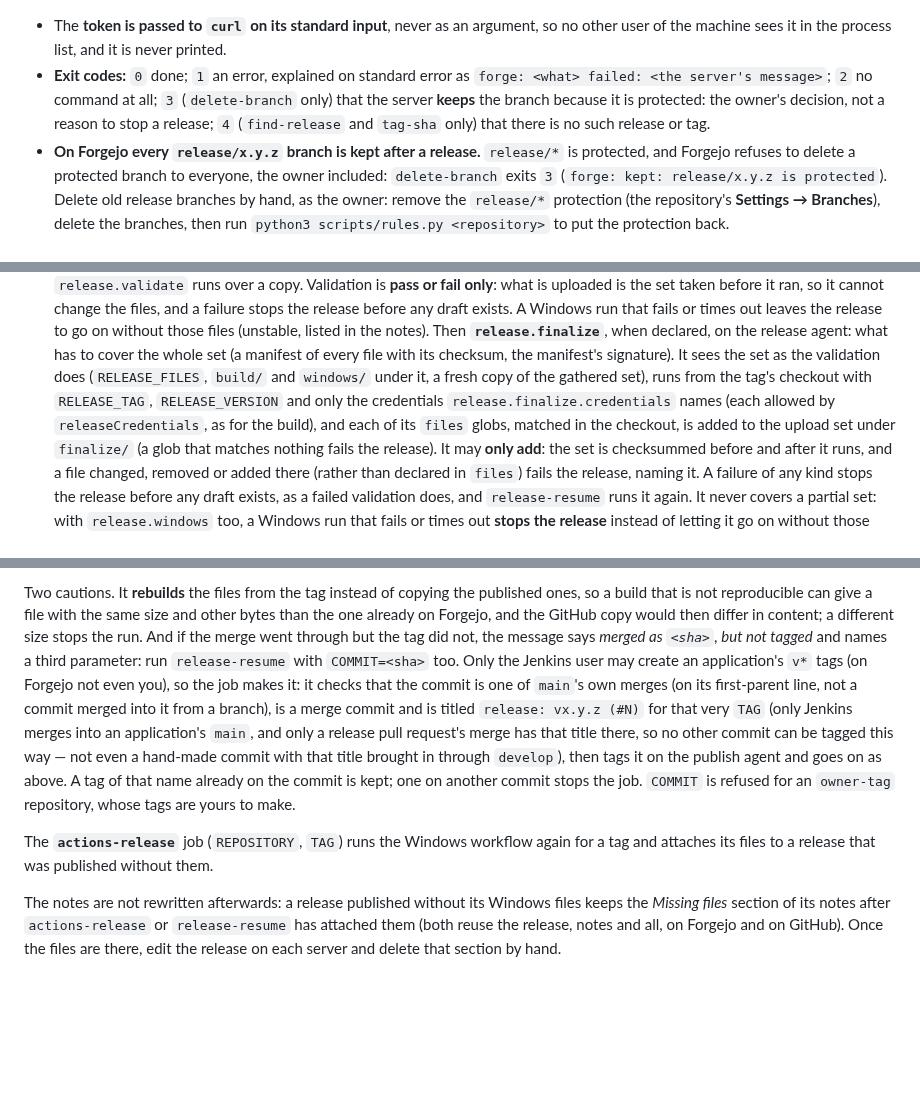
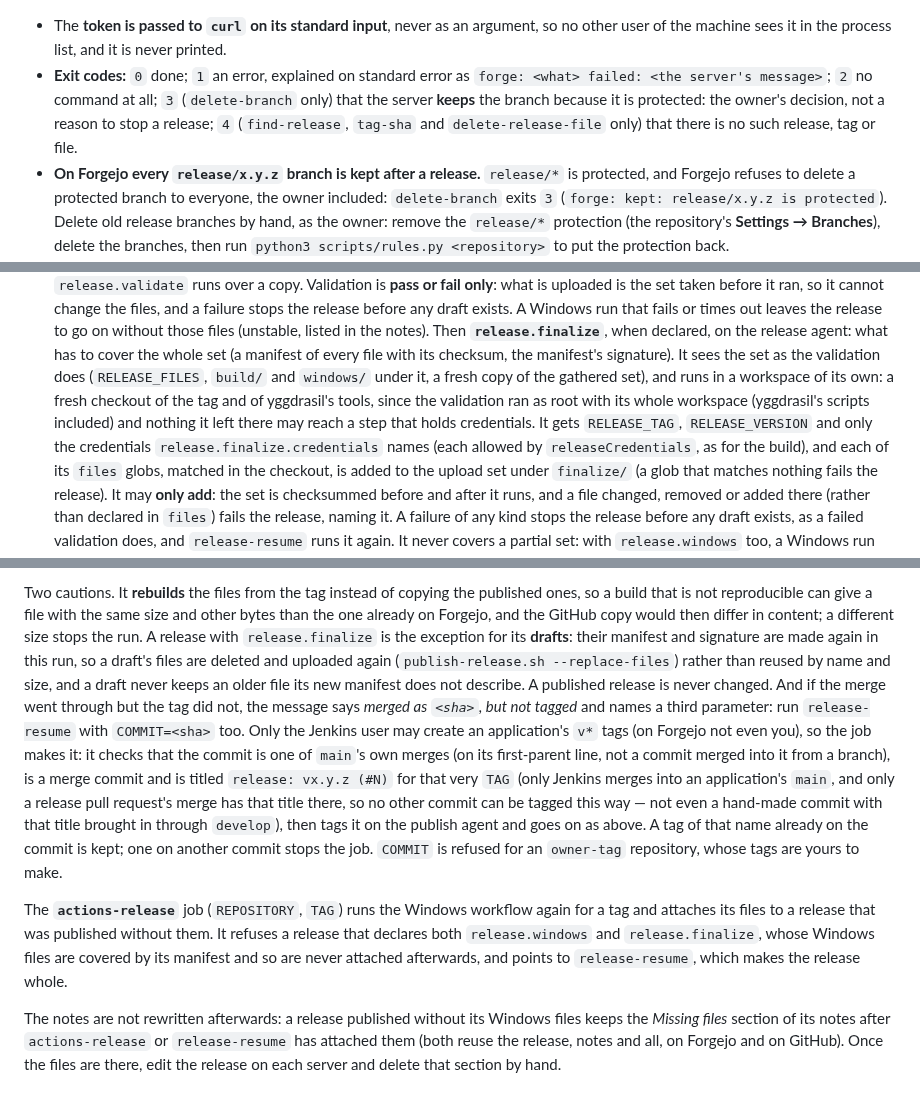
Before and after one commit to artur-rios/yggdrasil, a Markdown page: docs/setup.md, 3 parts joined by grey strips. GitHub-like rendering; blank space fills up the shorter version.

Commit message:
docs: finalize's workspace, draft reuse, semver
Co-Authored-By: Claude Opus 5.5 <noreply@anthropic.com>

```diff
--- a/docs/setup.md
+++ b/docs/setup.md
@@ -1515,8 +1516,8 @@ what the environment leaves out, so a Jenkins agent that sets them all needs no
   machine sees it in the process list, and it is never printed.
 - **Exit codes:** `0` done; `1` an error, explained on standard error as `forge: <what> failed: <the server's
   message>`; `2` no command at all; `3` (`delete-branch` only) that the server **keeps** the branch because
-  it is protected: the owner's decision, not a reason to stop a release; `4` (`find-release` and `tag-sha`
-  only) that there is no such release or tag.
+  it is protected: the owner's decision, not a reason to stop a release; `4` (`find-release`, `tag-sha` and
+  `delete-release-file` only) that there is no such release, tag or file.
 - **On Forgejo every `release/x.y.z` branch is kept after a release.** `release/*` is protected, and Forgejo
   refuses to delete a protected branch to everyone, the owner included: `delete-branch` exits `3`
   (`forge: kept: release/x.y.z is protected`). Delete old release branches by hand, as the owner: remove the
@@ -1778,8 +1779,10 @@ the repository's release lock:
    (unstable, listed in the notes).
    Then **`release.finalize`**, when declared, on the release agent: what has to cover the whole set (a
    manifest of every file with its checksum, the manifest's signature). It sees the set as the validation
-   does (`RELEASE_FILES`, `build/` and `windows/` under it, a fresh copy of the gathered set), runs from the
-   tag's checkout with `RELEASE_TAG`, `RELEASE_VERSION` and only the credentials
+   does (`RELEASE_FILES`, `build/` and `windows/` under it, a fresh copy of the gathered set), and runs in a
+   workspace of its own: a fresh checkout of the tag and of yggdrasil's tools, since the validation ran as root
+   with its whole workspace (yggdrasil's scripts included) and nothing it left there may reach a step that
+   holds credentials. It gets `RELEASE_TAG`, `RELEASE_VERSION` and only the credentials
    `release.finalize.credentials` names (each allowed by `releaseCredentials`, as for the build), and each
    of its `files` globs, matched in the checkout, is added to the upload set under `finalize/` (a glob that
    matches nothing fails the release). It may **only add**: the set is checksummed before and after it
@@ -1822,7 +1827,11 @@ release published after the skip, and for a tag that was never built.
 
 Two cautions. It **rebuilds** the files from the tag instead of copying the published ones, so a build that is
 not reproducible can give a file with the same size and other bytes than the one already on Forgejo, and the
-GitHub copy would then differ in content; a different size stops the run. And if the merge went through but the
+GitHub copy would then differ in content; a different size stops the run. A release with `release.finalize` is
+the exception for its **drafts**: their manifest and signature are made again in this run, so a draft's files are
+deleted and uploaded again (`publish-release.sh --replace-files`) rather than reused by name and size, and a
+draft never keeps an older file its new manifest does not describe. A published release is never changed.
+And if the merge went through but the
 tag did not, the message says *merged as `<sha>`, but not tagged* and names a third parameter: run
 `release-resume` with `COMMIT=<sha>` too. Only the Jenkins user may create an application's `v*` tags (on
 Forgejo not even you), so the job makes it: it checks that the commit is one of `main`'s own merges (on its
@@ -1834,7 +1843,9 @@ publish agent and goes on as above. A tag of that name already on the commit is
 stops the job. `COMMIT` is refused for an `owner-tag` repository, whose tags are yours to make.
 
 The **`actions-release`** job (`REPOSITORY`, `TAG`) runs the Windows workflow again for a tag and attaches its
-files to a release that was published without them.
+files to a release that was published without them. It refuses a release that declares both `release.windows` and
+`release.finalize`, whose Windows files are covered by its manifest and so are never attached afterwards, and
+points to `release-resume`, which makes the release whole.
 
 The notes are not rewritten afterwards: a release published without its Windows files keeps the
 *Missing files* section of its notes after `actions-release` or `release-resume` has attached them (both
```
Also changed, not shown: other parts of docs/setup.md (+4 -1 lines), docs/catalog.md (+9 -5 lines).
